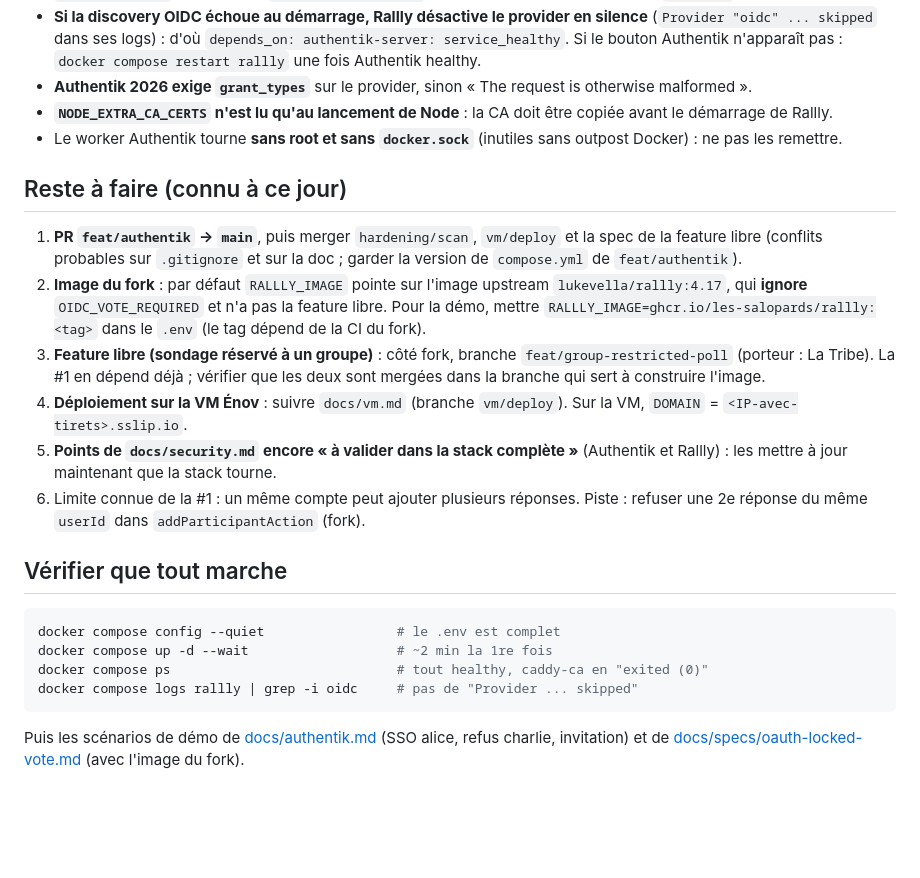
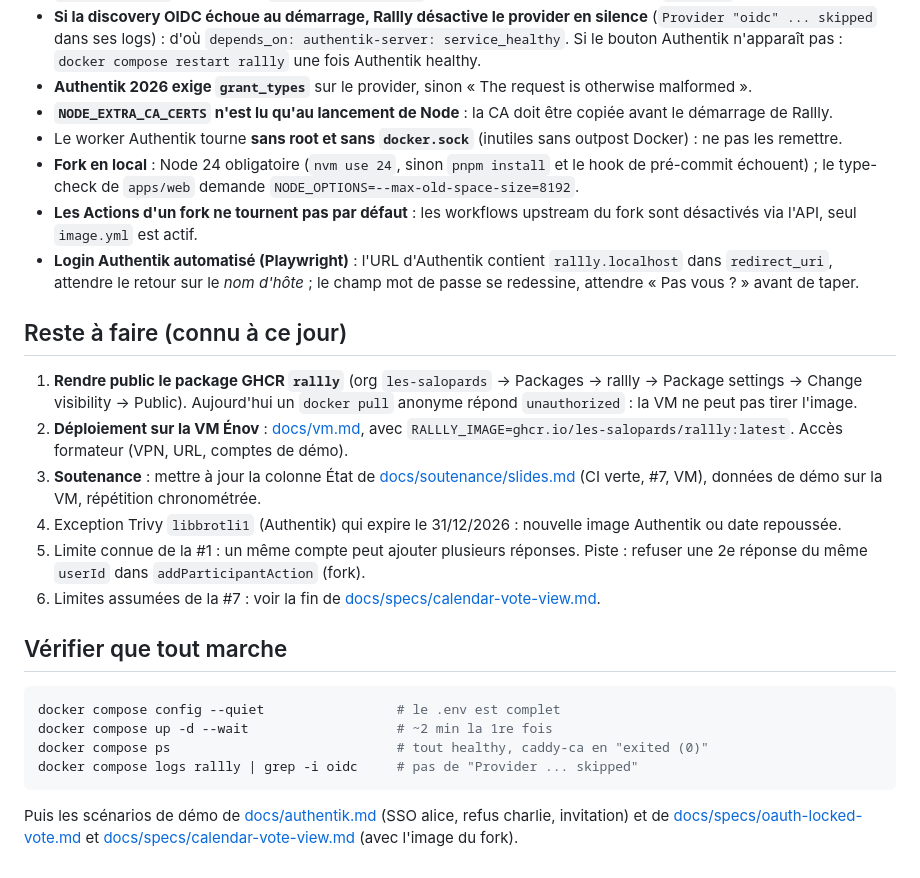
Before and after one commit to les-salopards/projet-infra, a Markdown page: CLAUDE.md, the part around one of its changes. GitHub-like rendering; blank space fills up the shorter version.

````diff
--- a/CLAUDE.md
+++ b/CLAUDE.md
@@ -56,20 +51,24 @@ référence `docs/security.md`, qui n'existe qu'une fois `hardening/scan` mergé
 - **Authentik 2026 exige `grant_types`** sur le provider, sinon « The request is otherwise malformed ».
 - **`NODE_EXTRA_CA_CERTS` n'est lu qu'au lancement de Node** : la CA doit être copiée avant le démarrage de Rallly.
 - Le worker Authentik tourne **sans root et sans `docker.sock`** (inutiles sans outpost Docker) : ne pas les remettre.
+- **Fork en local** : Node 24 obligatoire (`nvm use 24`, sinon `pnpm install` et le hook de pré-commit échouent) ;
+  le type-check de `apps/web` demande `NODE_OPTIONS=--max-old-space-size=8192`.
+- **Les Actions d'un fork ne tournent pas par défaut** : les workflows upstream du fork sont désactivés via l'API,
+  seul `image.yml` est actif.
+- **Login Authentik automatisé (Playwright)** : l'URL d'Authentik contient `rallly.localhost` dans `redirect_uri`,
+  attendre le retour sur le *nom d'hôte* ; le champ mot de passe se redessine, attendre « Pas vous ? » avant de taper.
 
 ## Reste à faire (connu à ce jour)
-1. **PR `feat/authentik` → `main`**, puis merger `hardening/scan`, `vm/deploy` et la spec de la feature libre
-   (conflits probables sur `.gitignore` et sur la doc ; garder la version de `compose.yml` de `feat/authentik`).
-2. **Image du fork** : par défaut `RALLLY_IMAGE` pointe sur l'image upstream `lukevella/rallly:4.17`, qui **ignore**
-   `OIDC_VOTE_REQUIRED` et n'a pas la feature libre. Pour la démo, mettre `RALLLY_IMAGE=ghcr.io/les-salopards/rallly:<tag>`
-   dans le `.env` (le tag dépend de la CI du fork).
-3. **Feature libre (sondage réservé à un groupe)** : côté fork, branche `feat/group-restricted-poll` (porteur : La Tribe).
-   La #1 en dépend déjà ; vérifier que les deux sont mergées dans la branche qui sert à construire l'image.
-4. **Déploiement sur la VM Énov** : suivre `docs/vm.md` (branche `vm/deploy`). Sur la VM, `DOMAIN` = `<IP-avec-tirets>.sslip.io`.
-5. **Points de `docs/security.md` encore « à valider dans la stack complète »** (Authentik et Rallly) : les mettre
-   à jour maintenant que la stack tourne.
-6. Limite connue de la #1 : un même compte peut ajouter plusieurs réponses. Piste : refuser une 2e réponse du même
+1. **Rendre public le package GHCR `rallly`** (org `les-salopards` → Packages → rallly → Package settings →
+   Change visibility → Public). Aujourd'hui un `docker pull` anonyme répond `unauthorized` : la VM ne peut pas tirer l'image.
+2. **Déploiement sur la VM Énov** : [docs/vm.md](docs/vm.md), avec `RALLLY_IMAGE=ghcr.io/les-salopards/rallly:latest`.
+   Accès formateur (VPN, URL, comptes de démo).
+3. **Soutenance** : mettre à jour la colonne État de [docs/soutenance/slides.md](docs/soutenance/slides.md) (CI verte,
+   #7, VM), données de démo sur la VM, répétition chronométrée.
+4. Exception Trivy `libbrotli1` (Authentik) qui expire le 31/12/2026 : nouvelle image Authentik ou date repoussée.
+5. Limite connue de la #1 : un même compte peut ajouter plusieurs réponses. Piste : refuser une 2e réponse du même
    `userId` dans `addParticipantAction` (fork).
+6. Limites assumées de la #7 : voir la fin de [docs/specs/calendar-vote-view.md](docs/specs/calendar-vote-view.md).
 
 ## Vérifier que tout marche
 ```sh
@@ -79,4 +78,5 @@ docker compose ps                             # tout healthy, caddy-ca en "exite
 docker compose logs rallly | grep -i oidc     # pas de "Provider ... skipped"
 ```
 Puis les scénarios de démo de [docs/authentik.md](docs/authentik.md) (SSO alice, refus charlie, invitation) et de
-[docs/specs/oauth-locked-vote.md](docs/specs/oauth-locked-vote.md) (avec l'image du fork).
+[docs/specs/oauth-locked-vote.md](docs/specs/oauth-locked-vote.md) et [docs/specs/calendar-vote-view.md](docs/specs/calendar-vote-view.md)
+(avec l'image du fork).
````
Also changed, not shown: other parts of CLAUDE.md (+17 -22 lines), README.md (+19 -3 lines), docs/cadrage.md (added, +84 -0 lines), docs/plans/2026-11-18-calendar-vote-view.md (added, +115 -0 lines), docs/specs/calendar-vote-view.md (added, +120 -0 lines), docs/specs/fork-ci.md (added, +74 -0 lines), docs/img/feature7-calendrier-detail-jour.png (added), docs/img/feature7-tableau-apres-modification.png (added), docs/img/feature7-tableau-avant-enregistrement.png (added), 3 other files.
